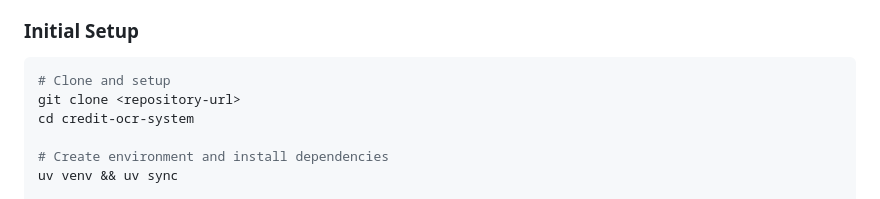
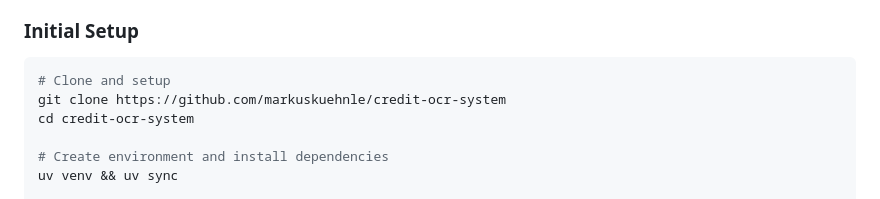
Before and after one commit to markuskuehnle/credit-ocr-system, a Markdown page: README.md, the part around the change. Drawn GitHub-style.

Commit message:
fix: update readme

````diff
--- a/README.md
+++ b/README.md
@@ -70,7 +70,7 @@ Jump straight to [`notebooks/1-setup/01_setup.ipynb`](./notebooks/1-setup/01_set
 ### Initial Setup
 ```bash
 # Clone and setup
-git clone <repository-url>
+git clone https://github.com/markuskuehnle/credit-ocr-system
 cd credit-ocr-system
 
 # Create environment and install dependencies
````
